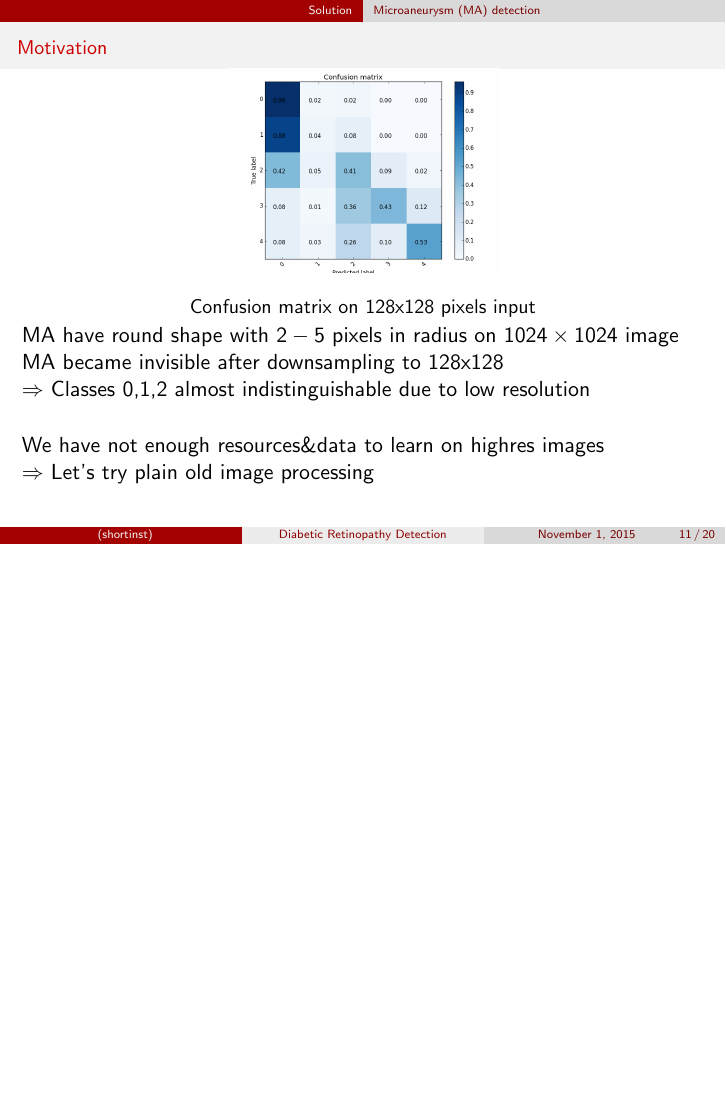
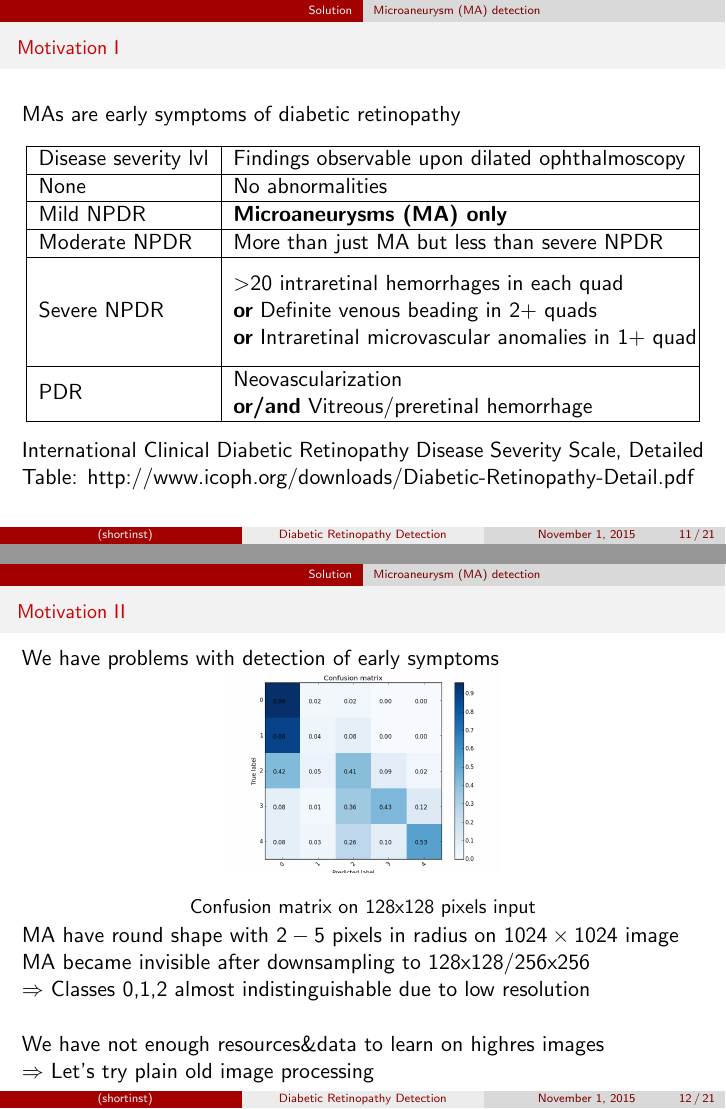
Before and after one commit to dudevil/DRD, LaTeX slides (slides/slides.tex): page 13 of 24 before the commit and pages 13 and 14 of 25 after it, the two joined at a grey line, the shorter picture padded with empty space. Compiled offline with pdfLaTeX.

Commit message:
update: motivation for MA detection

```diff
--- a/slides/slides.tex
+++ b/slides/slides.tex
@@ -11,6 +11,7 @@
 \usepackage{nth}
 \usepackage[export]{adjustbox}
 \usepackage{tikz}
+\usepackage{multirow}
 
 \def\beamer@andinst{\quad}
 \makeatother
@@ -237,11 +238,39 @@ From these three matrices, the quadratic weighted kappa is calculated as:
 
 \subsection{Microaneurysm (MA) detection}
 
-\begin{frame}\frametitle{Motivation}
+\begin{frame}\frametitle{Motivation I}
 
+\par MAs are early symptoms of diabetic retinopathy
+
+\begin{table}[]
+\centering
+\begin{tabular}{|p{3cm}|p{8cm}|}
+\hline
+Disease severity lvl & Findings observable upon dilated ophthalmoscopy \\ \hline
+None & No abnormalities \\ \hline
+Mild NPDR & \bf{Microaneurysms (MA) only} \\ \hline
+Moderate NPDR & More than just MA but less than severe NPDR \\ \hline
+\multirow{4}{*}{Severe NPDR} & \multirow{4}{*}{\begin{tabular}[c]{@{}l@{}}
+$>$20 intraretinal hemorrhages in each quad \\
+{\bf{or}} Definite venous beading in 2+ quads \\
+{\bf{or}} Intraretinal microvascular anomalies in 1+ quad \end{tabular}} \\
+ &  \\
+ &  \\
+ &  \\ \hline
+PDR & \begin{tabular}[c]{@{}l@{}}Neovascularization\\ {\bf{or/and}} Vitreous/preretinal hemorrhage\end{tabular} \\ \hline
+\end{tabular}
+\end{table}
+
+\par \href{http://www.icoph.org/downloads/Diabetic-Retinopathy-Detail.pdf}{International Clinical Diabetic Retinopathy Disease Severity Scale, Detailed Table: http://www.icoph.org/downloads/Diabetic-Retinopathy-Detail.pdf}
+
+\end{frame}
+
+\begin{frame}\frametitle{Motivation II}
+\par We have problems with detection of early symptoms
+\par
 \begin{figure}
 \begin{center}
-\vspace{-25pt}
+\vspace{-10pt}
 \includegraphics[width=0.4\textwidth]{pics/submission_21_inner_squares_conv5_maxout.png}
 \caption{Confusion matrix on 128x128 pixels input}
 \vspace{-15pt}
@@ -249,7 +278,7 @@ From these three matrices, the quadratic weighted kappa is calculated as:
 \end{figure}
 
 \par MA have round shape with $2-5$ pixels in radius on $1024\times1024$ image
-\par MA became invisible after downsampling to 128x128
+\par MA became invisible after downsampling to 128x128/256x256
 \par $\Rightarrow$ Classes 0,1,2 almost indistinguishable due to low resolution
 \vspace{0.5cm}
 \par We have not enough resources\&data to learn on highres images
```
